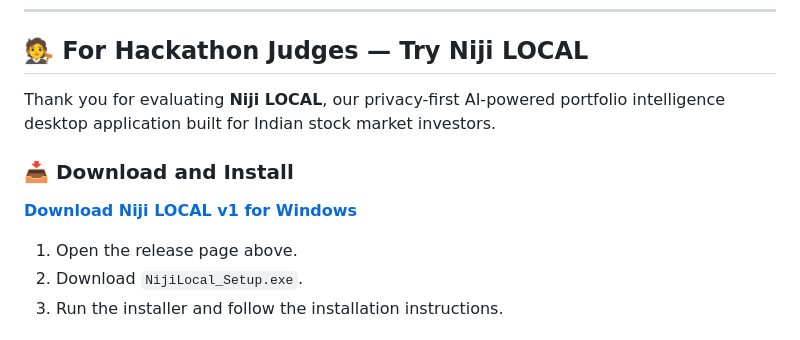
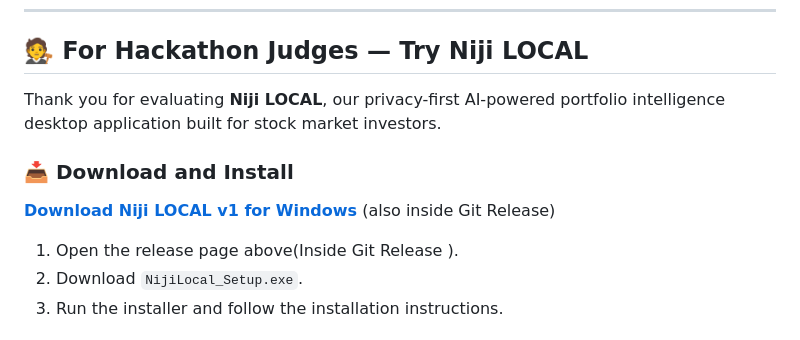
Before and after one commit to saihari4665-byte/serpAPI-niji_portfolio_agents, a Markdown page: README.md, the part around the change. Rendered like a GitHub page.

Commit message:
Update README for Niji LOCAL with correct links
Corrected the link and minor text adjustments for clarity.

```diff
--- a/README.md
+++ b/README.md
@@ -7,13 +7,13 @@ Niji LOCAL combines a Flutter desktop frontend, a FastAPI backend, local AI anal
 ---
 ## 🧑‍⚖️ For Hackathon Judges — Try Niji LOCAL
 
-Thank you for evaluating **Niji LOCAL**, our privacy-first AI-powered portfolio intelligence desktop application built for Indian stock market investors.
+Thank you for evaluating **Niji LOCAL**, our privacy-first AI-powered portfolio intelligence desktop application built for stock market investors.
 
 ### 📥 Download and Install
 
-**[Download Niji LOCAL v1 for Windows](https://github.com/saiharish4665-byte/serpAPI-niji_portfolio_agents/releases/tag/v1)**
+**[Download Niji LOCAL v1 for Windows](https://github.com/saihari4665-byte/serpAPI-niji_portfolio_agents/releases/tag/v1)** (also inside Git Release)
 
-1. Open the release page above.
+1. Open the release page above(Inside Git Release ).
 2. Download `NijiLocal_Setup.exe`.
 3. Run the installer and follow the installation instructions.
 
```
